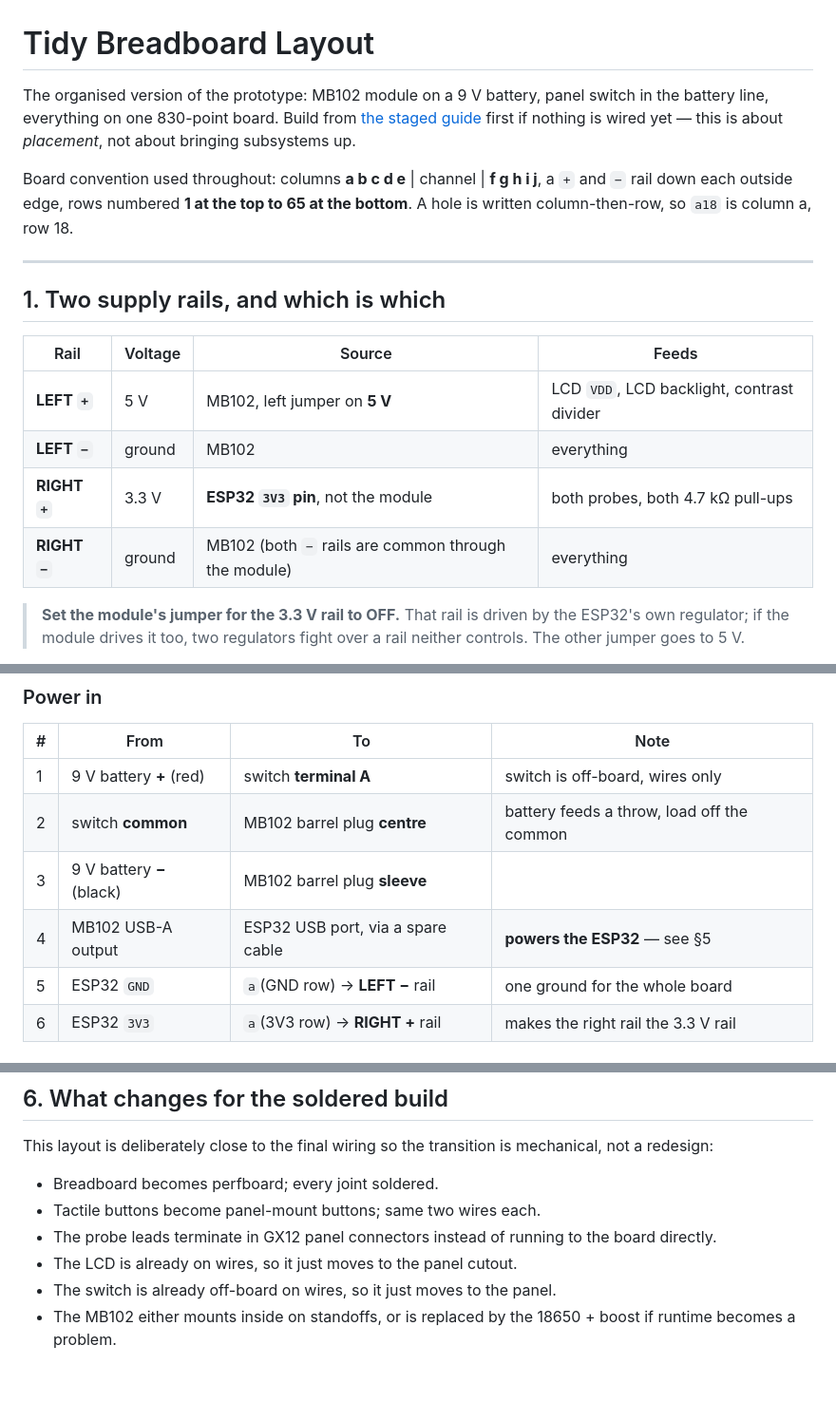
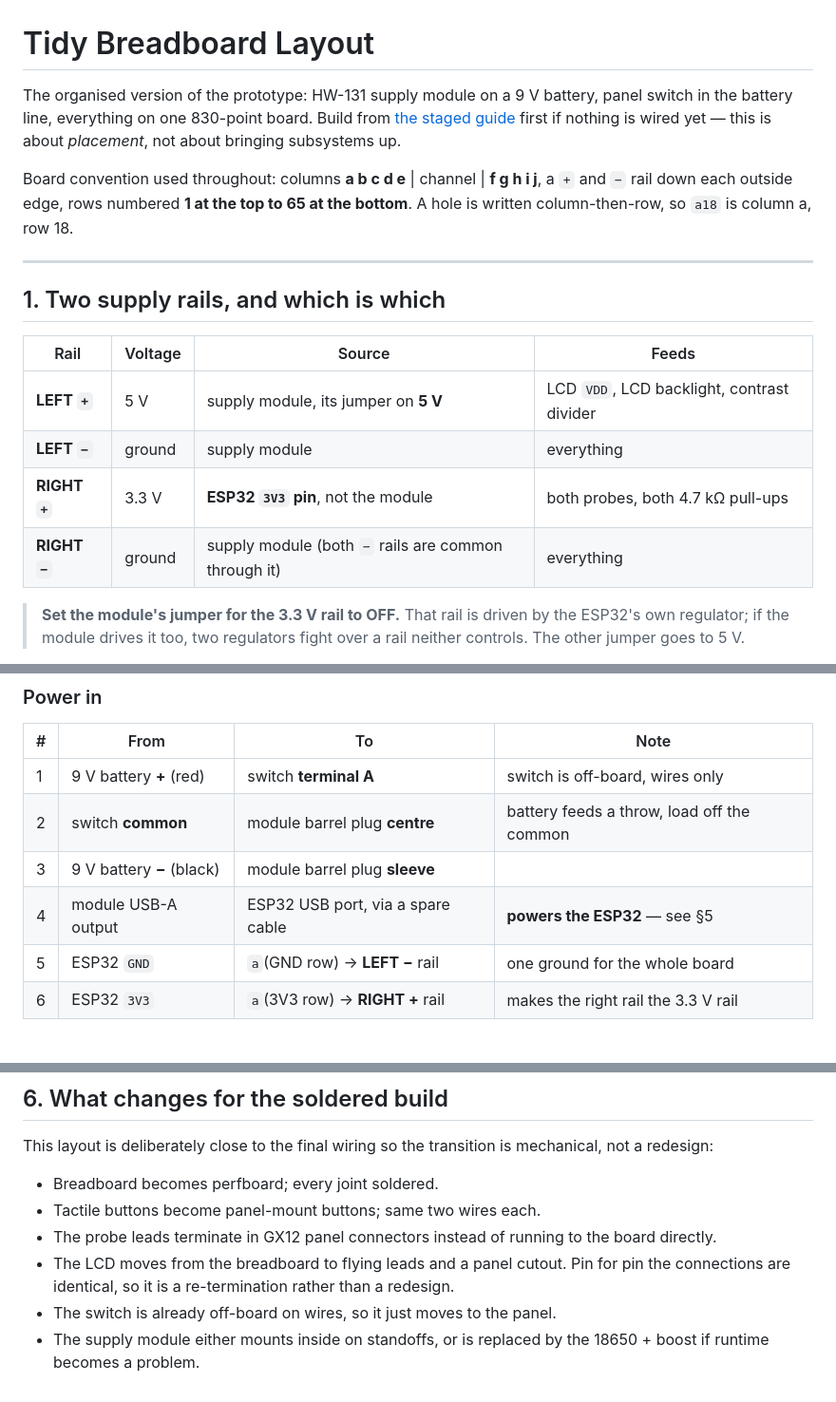
Before and after one commit to llongo8/SeniorDesignLab1, a Markdown page: docs/07-breadboard-layout.md, 3 parts joined by grey strips. Shown at 95% size. GitHub-like rendering.

Commit message:
Resolve contradictions left in the layout doc
Three places disagreed with corrections made after they were written.

The rail table still asserted that the left jumper feeds the left rail,
immediately above a note saying not to assume that. The pre-power
checklist repeated the same assumption. And the soldered-build section
still described the LCD as being on flying leads, from before it was
seated at i37-i52.

Also names the part once as an HW-131 and calls it "the module"
thereafter, rather than MB102 throughout for a board that is not one.

Co-Authored-By: Claude Opus 5 <noreply@anthropic.com>

```diff
--- a/docs/07-breadboard-layout.md
+++ b/docs/07-breadboard-layout.md
@@ -1,6 +1,6 @@
 # Tidy Breadboard Layout
 
-The organised version of the prototype: MB102 module on a 9 V battery, panel switch in the battery
+The organised version of the prototype: HW-131 supply module on a 9 V battery, panel switch in the battery
 line, everything on one 830-point board. Build from [the staged guide](06-breadboard-wiring.md)
 first if nothing is wired yet — this is about *placement*, not about bringing subsystems up.
 
@@ -14,10 +14,10 @@ column-then-row, so `a18` is column a, row 18.
 
 | Rail | Voltage | Source | Feeds |
 |---|---|---|---|
-| **LEFT `+`** | 5 V | MB102, left jumper on **5 V** | LCD `VDD`, LCD backlight, contrast divider |
-| **LEFT `−`** | ground | MB102 | everything |
+| **LEFT `+`** | 5 V | supply module, its jumper on **5 V** | LCD `VDD`, LCD backlight, contrast divider |
+| **LEFT `−`** | ground | supply module | everything |
 | **RIGHT `+`** | 3.3 V | **ESP32 `3V3` pin**, not the module | both probes, both 4.7 kΩ pull-ups |
-| **RIGHT `−`** | ground | MB102 (both `−` rails are common through the module) | everything |
+| **RIGHT `−`** | ground | supply module (both `−` rails are common through it) | everything |
 
 > **Set the module's jumper for the 3.3 V rail to OFF.** That rail is driven by the ESP32's own
 > regulator; if the module drives it too, two regulators fight over a rail neither controls. The
@@ -74,9 +74,9 @@ since pin order differs between DevKit variants. Everything else is an exact hol
 | # | From | To | Note |
 |---|---|---|---|
 | 1 | 9 V battery **+** (red) | switch **terminal A** | switch is off-board, wires only |
-| 2 | switch **common** | MB102 barrel plug **centre** | battery feeds a throw, load off the common |
-| 3 | 9 V battery **−** (black) | MB102 barrel plug **sleeve** | |
-| 4 | MB102 USB-A output | ESP32 USB port, via a spare cable | **powers the ESP32** — see §5 |
+| 2 | switch **common** | module barrel plug **centre** | battery feeds a throw, load off the common |
+| 3 | 9 V battery **−** (black) | module barrel plug **sleeve** | |
+| 4 | module USB-A output | ESP32 USB port, via a spare cable | **powers the ESP32** — see §5 |
 | 5 | ESP32 `GND` | `a`(GND row) → **LEFT −** rail | one ground for the whole board |
 | 6 | ESP32 `3V3` | `a`(3V3 row) → **RIGHT +** rail | makes the right rail the 3.3 V rail |
 
@@ -201,7 +202,8 @@ redesign:
 - Breadboard becomes perfboard; every joint soldered.
 - Tactile buttons become panel-mount buttons; same two wires each.
 - The probe leads terminate in GX12 panel connectors instead of running to the board directly.
-- The LCD is already on wires, so it just moves to the panel cutout.
+- The LCD moves from the breadboard to flying leads and a panel cutout. Pin for pin the
+  connections are identical, so it is a re-termination rather than a redesign.
 - The switch is already off-board on wires, so it just moves to the panel.
-- The MB102 either mounts inside on standoffs, or is replaced by the 18650 + boost if runtime
-  becomes a problem.
+- The supply module either mounts inside on standoffs, or is replaced by the 18650 + boost if
+  runtime becomes a problem.
```
Also changed, not shown: other parts of docs/07-breadboard-layout.md (+4 -3 lines).
